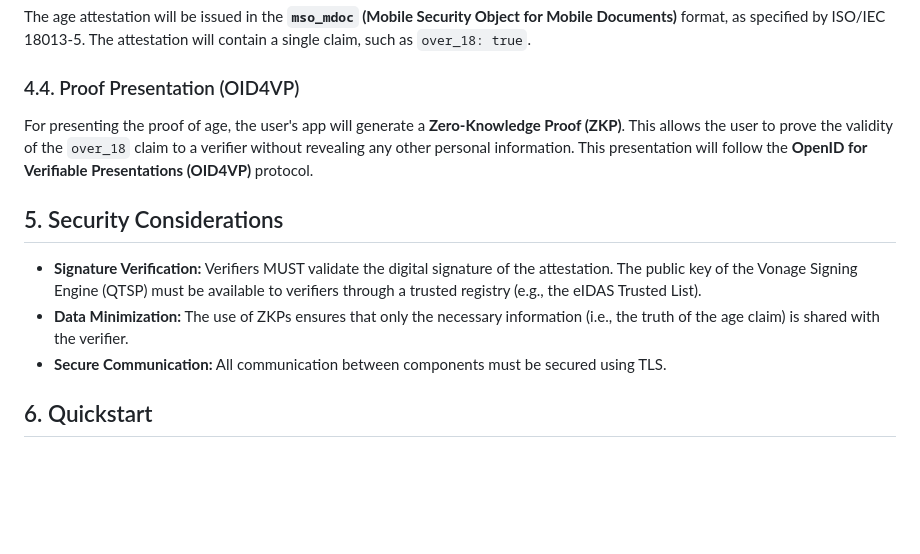
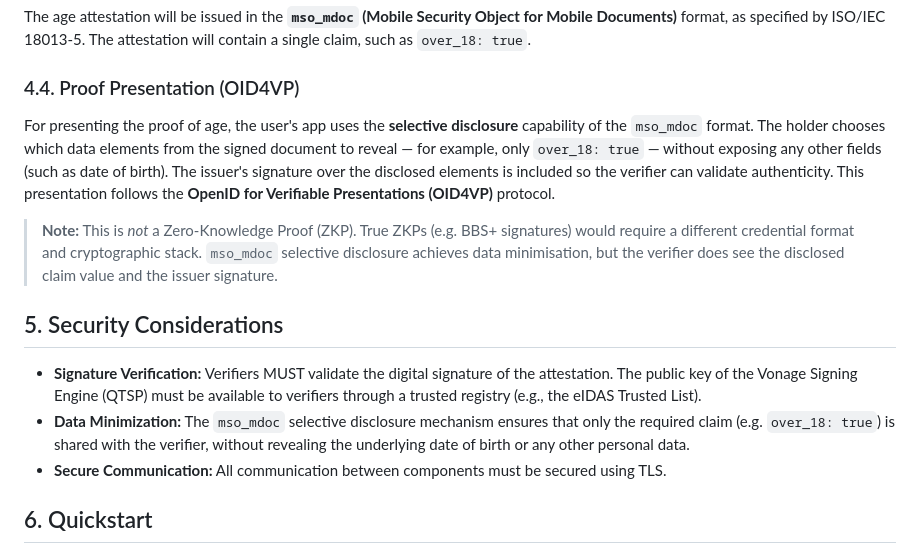
Before and after one commit to hope-vonage/eIDAS-age-verification-blueprint, a Markdown page: README.md, the part around the change. GitHub-like rendering; blank space fills up the shorter version.

Commit message:
docs: correct ZKP claim in architecture - mso_mdoc uses selective disclosure not ZKP

```diff
--- a/README.md
+++ b/README.md
@@ -52,12 +52,14 @@ The age attestation will be issued in the **`mso_mdoc` (Mobile Security Object f
 
 ### 4.4. Proof Presentation (OID4VP)
 
-For presenting the proof of age, the user's app will generate a **Zero-Knowledge Proof (ZKP)**. This allows the user to prove the validity of the `over_18` claim to a verifier without revealing any other personal information. This presentation will follow the **OpenID for Verifiable Presentations (OID4VP)** protocol.
+For presenting the proof of age, the user's app uses the **selective disclosure** capability of the `mso_mdoc` format. The holder chooses which data elements from the signed document to reveal — for example, only `over_18: true` — without exposing any other fields (such as date of birth). The issuer's signature over the disclosed elements is included so the verifier can validate authenticity. This presentation follows the **OpenID for Verifiable Presentations (OID4VP)** protocol.
+
+> **Note:** This is *not* a Zero-Knowledge Proof (ZKP). True ZKPs (e.g. BBS+ signatures) would require a different credential format and cryptographic stack. `mso_mdoc` selective disclosure achieves data minimisation, but the verifier does see the disclosed claim value and the issuer signature.
 
 ## 5. Security Considerations
 
 *   **Signature Verification:** Verifiers MUST validate the digital signature of the attestation. The public key of the Vonage Signing Engine (QTSP) must be available to verifiers through a trusted registry (e.g., the eIDAS Trusted List).
-*   **Data Minimization:** The use of ZKPs ensures that only the necessary information (i.e., the truth of the age claim) is shared with the verifier.
+*   **Data Minimization:** The `mso_mdoc` selective disclosure mechanism ensures that only the required claim (e.g. `over_18: true`) is shared with the verifier, without revealing the underlying date of birth or any other personal data.
 *   **Secure Communication:** All communication between components must be secured using TLS.
 
 ## 6. Quickstart
```
